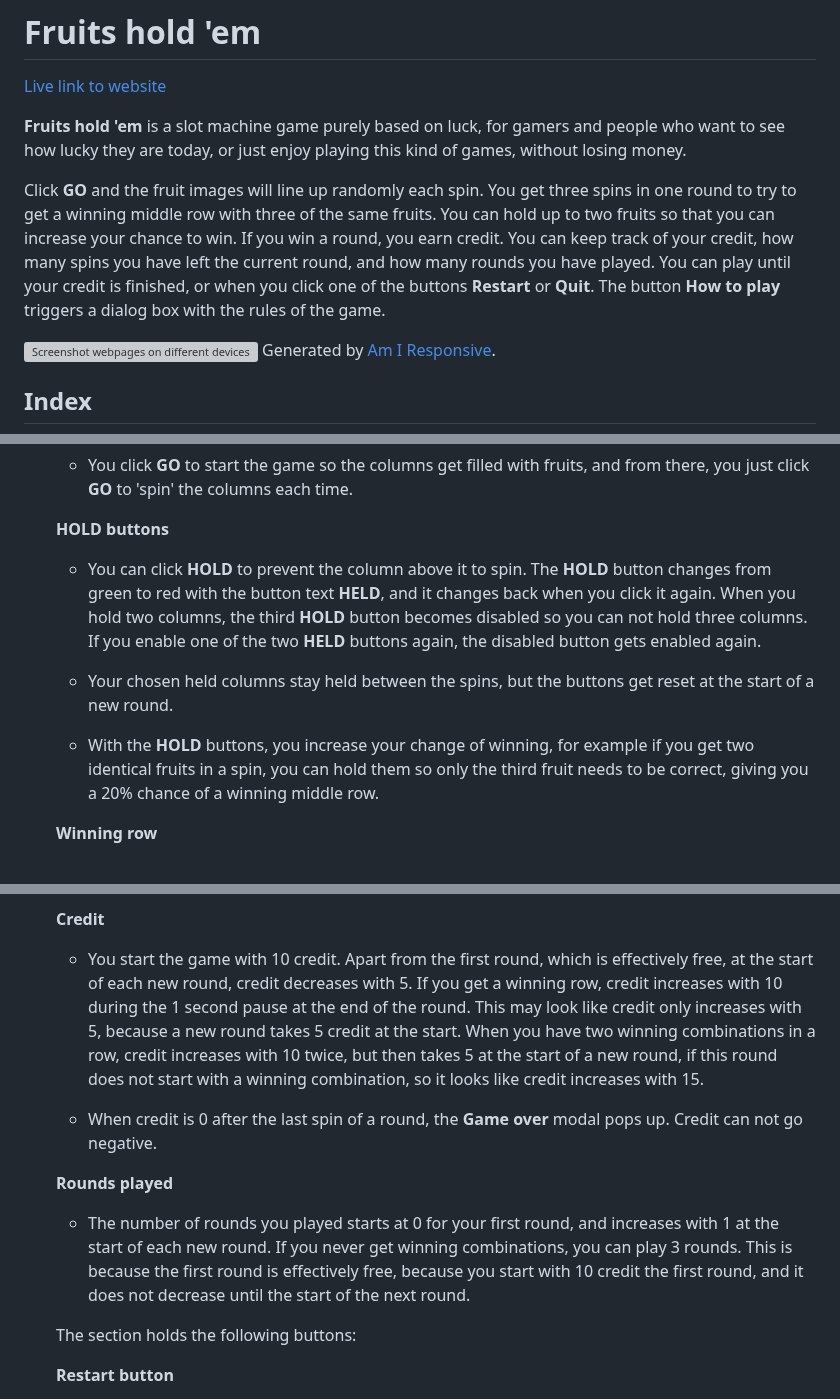
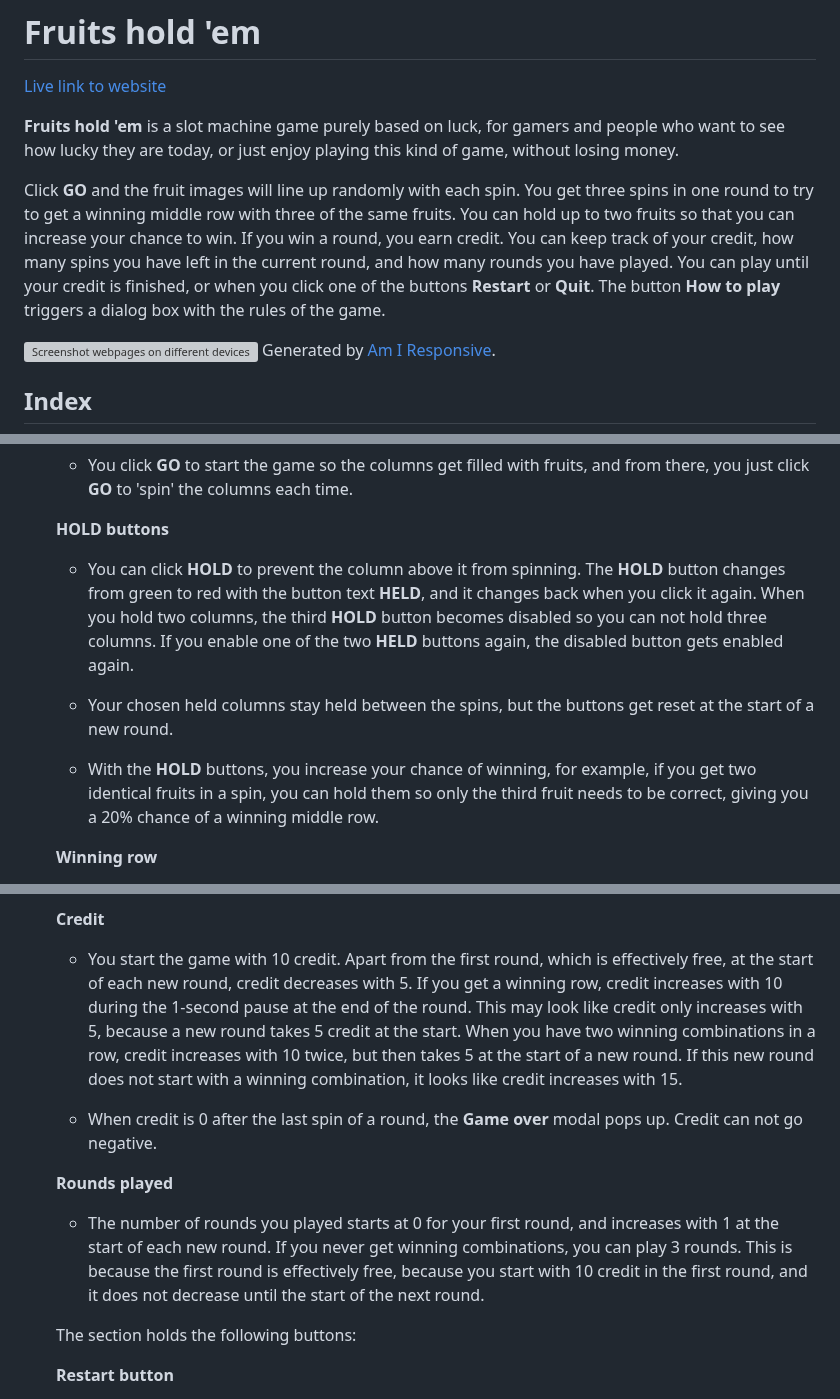
Before and after one commit to LizzyonGit/fruits-hold-em, a Markdown page: README.md, 3 parts joined by grey strips. Drawn GitHub-style; grey boxes are pictures that could not be loaded.

```diff
--- a/README.md
+++ b/README.md
@@ -2,9 +2,9 @@
 
 [Live link to website](https://lizzyongit.github.io/fruits-hold-em/index.html)
 
-**Fruits hold 'em** is a slot machine game purely based on luck, for gamers and people who want to see how lucky they are today, or just enjoy playing this kind of games, without losing money.
+**Fruits hold 'em** is a slot machine game purely based on luck, for gamers and people who want to see how lucky they are today, or just enjoy playing this kind of game, without losing money.
 
-Click **GO** and the fruit images will line up randomly each spin. You get three spins in one round to try to get a winning middle row with three of the same fruits. You can hold up to two fruits so that you can increase your chance to win. If you win a round, you earn credit. You can keep track of your credit, how many spins you have left the current round, and how many rounds you have played. You can play until your credit is finished, or when you click one of the buttons **Restart** or **Quit**. The button **How to play** triggers a dialog box with the rules of the game.
+Click **GO** and the fruit images will line up randomly with each spin. You get three spins in one round to try to get a winning middle row with three of the same fruits. You can hold up to two fruits so that you can increase your chance to win. If you win a round, you earn credit. You can keep track of your credit, how many spins you have left in the current round, and how many rounds you have played. You can play until your credit is finished, or when you click one of the buttons **Restart** or **Quit**. The button **How to play** triggers a dialog box with the rules of the game.
 
 ![Screenshot webpages on different devices](docs/screenshots/responsive-website.png)
 Generated by [Am I Responsive](https://ui.dev/amiresponsive).
@@ -175,11 +172,11 @@ The logo is the game name written in font *Nabla*, and in *Passero One* for the
 
      __HOLD buttons__
 
-     - You can click **HOLD** to prevent the column above it to spin. The **HOLD** button changes from green to red with the button text **HELD**, and it changes back when you click it again. When you hold two columns, the third **HOLD** button becomes disabled so you can not hold three columns. If you enable one of the two **HELD** buttons again, the disabled button gets enabled again.
+     - You can click **HOLD** to prevent the column above it from spinning. The **HOLD** button changes from green to red with the button text **HELD**, and it changes back when you click it again. When you hold two columns, the third **HOLD** button becomes disabled so you can not hold three columns. If you enable one of the two **HELD** buttons again, the disabled button gets enabled again.
 
      - Your chosen held columns stay held between the spins, but the buttons get reset at the start of a new round.
 
-     - With the **HOLD** buttons, you increase your change of winning, for example if you get two identical fruits in a spin, you can hold them so only the third fruit needs to be correct, giving you a 20% chance of a winning middle row.
+     - With the **HOLD** buttons, you increase your chance of winning, for example, if you get two identical fruits in a spin, you can hold them so only the third fruit needs to be correct, giving you a 20% chance of a winning middle row.
 
      __Winning row__
 
@@ -203,12 +200,12 @@ The logo is the game name written in font *Nabla*, and in *Passero One* for the
     - The spin count counts down from 3 to 0 each round. A new round gives you 3 spins. At the start of a new round, new fruits are set and count right away if you win, without needing to spin. So effectively, you get four fruit spins, but you can not control the first one.
 
     __Credit__
-    - You start the game with 10 credit. Apart from the first round, which is effectively free, at the start of each new round, credit decreases with 5. If you get a winning row, credit increases with 10 during the 1 second pause at the end of the round. This may look like credit only increases with 5, because a new round takes 5 credit at the start. When you have two winning combinations in a row, credit increases with 10 twice, but then takes 5 at the start of a new round, if this round does not start with a winning combination, so it looks like credit increases with 15.
+    - You start the game with 10 credit. Apart from the first round, which is effectively free, at the start of each new round, credit decreases with 5. If you get a winning row, credit increases with 10 during the 1-second pause at the end of the round. This may look like credit only increases with 5, because a new round takes 5 credit at the start. When you have two winning combinations in a row, credit increases with 10 twice, but then takes 5 at the start of a new round. If this new round does not start with a winning combination, it looks like credit increases with 15.
 
     - When credit is 0 after the last spin of a round, the **Game over** modal pops up. Credit can not go negative.
 
     __Rounds played__
-    - The number of rounds you played starts at 0 for your first round, and increases with 1 at the start of each new round. If you never get winning combinations, you can play 3 rounds. This is because the first round is effectively free, because you start with 10 credit the first round, and it does not decrease until the start of the next round.
+    - The number of rounds you played starts at 0 for your first round, and increases with 1 at the start of each new round. If you never get winning combinations, you can play 3 rounds. This is because the first round is effectively free, because you start with 10 credit in the first round, and it does not decrease until the start of the next round.
 
   The section holds the following buttons:
 
```
Also changed, not shown: other parts of README.md (+29 -31 lines).
